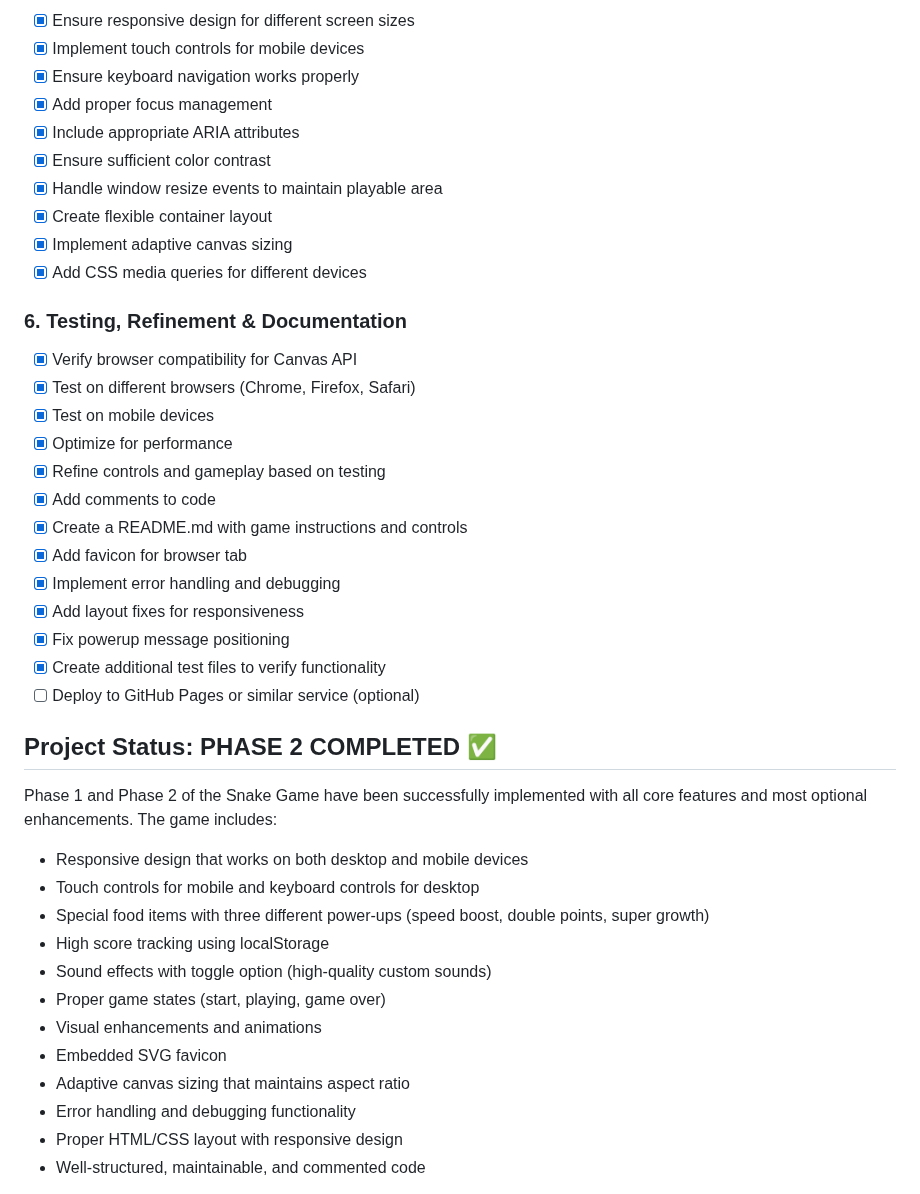
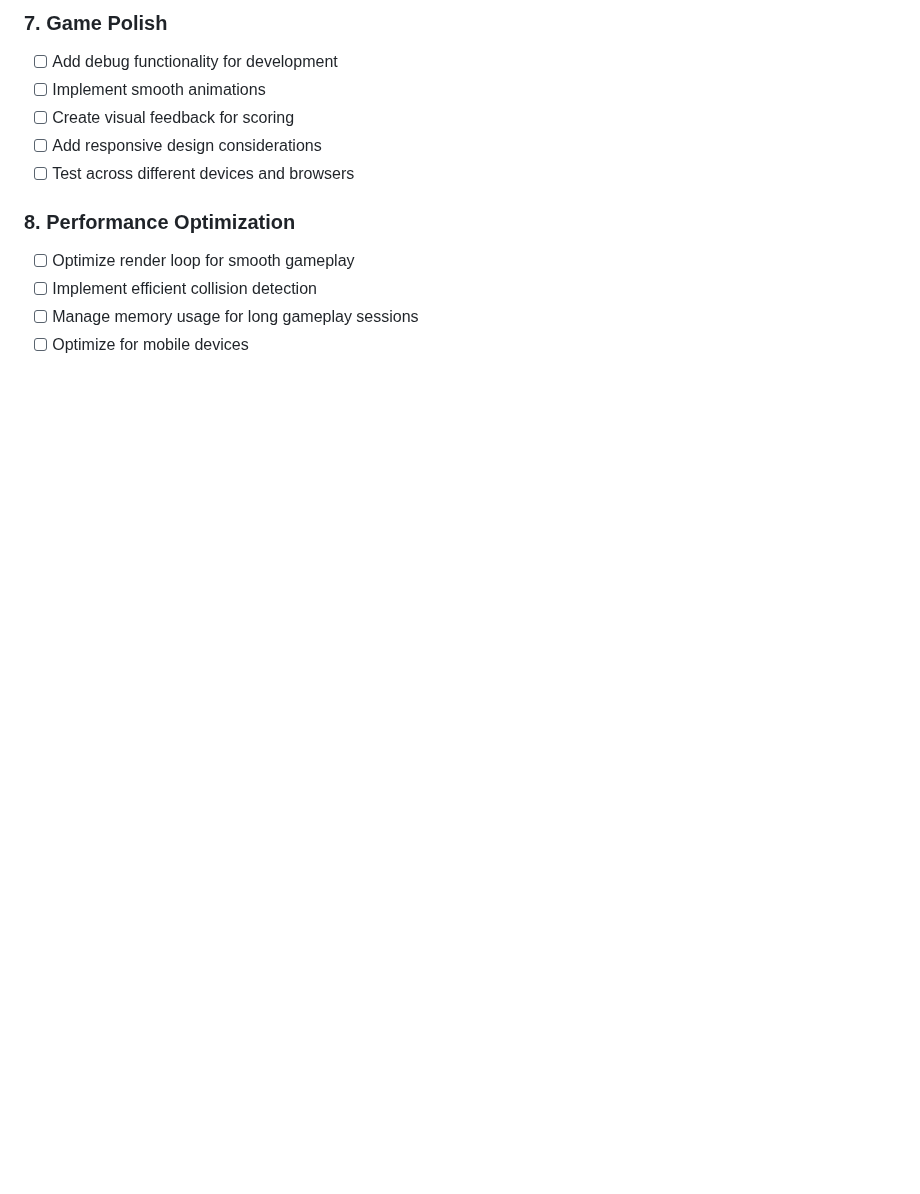
Before and after one commit to niksavis/snake-game, a Markdown page: todo.md, the part around one of its changes. Rendered like a GitHub page; blank space fills up the shorter version.

Commit message:
Refactor project documentation to enhance clarity and structure, including updated tasks and sound system details

```diff
--- a/todo.md
+++ b/todo.md
@@ -74,45 +65,16 @@ The implementation will use pure browser technologies:
 
-- [x] Ensure responsive design for different screen sizes
-- [x] Implement touch controls for mobile devices
-- [x] Ensure keyboard navigation works properly
-- [x] Add proper focus management
-- [x] Include appropriate ARIA attributes
-- [x] Ensure sufficient color contrast
-- [x] Handle window resize events to maintain playable area
-- [x] Create flexible container layout
-- [x] Implement adaptive canvas sizing
-- [x] Add CSS media queries for different devices
+### 7. Game Polish
 
-### 6. Testing, Refinement & Documentation
+- [ ] Add debug functionality for development
+- [ ] Implement smooth animations
+- [ ] Create visual feedback for scoring
+- [ ] Add responsive design considerations
+- [ ] Test across different devices and browsers
 
-- [x] Verify browser compatibility for Canvas API
-- [x] Test on different browsers (Chrome, Firefox, Safari)
-- [x] Test on mobile devices
-- [x] Optimize for performance
-- [x] Refine controls and gameplay based on testing
-- [x] Add comments to code
-- [x] Create a README.md with game instructions and controls
-- [x] Add favicon for browser tab
-- [x] Implement error handling and debugging
-- [x] Add layout fixes for responsiveness
-- [x] Fix powerup message positioning
-- [x] Create additional test files to verify functionality
-- [ ] Deploy to GitHub Pages or similar service (optional)
+### 8. Performance Optimization
 
-## Project Status: PHASE 2 COMPLETED ✅
+- [ ] Optimize render loop for smooth gameplay
+- [ ] Implement efficient collision detection
+- [ ] Manage memory usage for long gameplay sessions
+- [ ] Optimize for mobile devices
 
-Phase 1 and Phase 2 of the Snake Game have been successfully implemented with all core features and most optional enhancements. The game includes:
-
-- Responsive design that works on both desktop and mobile devices
-- Touch controls for mobile and keyboard controls for desktop
-- Special food items with three different power-ups (speed boost, double points, super growth)
-- High score tracking using localStorage
-- Sound effects with toggle option (high-quality custom sounds)
-- Proper game states (start, playing, game over)
-- Visual enhancements and animations
-- Embedded SVG favicon
-- Adaptive canvas sizing that maintains aspect ratio
-- Error handling and debugging functionality
-- Proper HTML/CSS layout with responsive design
-- Well-structured, maintainable, and commented code
-
```
Also changed, not shown: other parts of todo.md (+48 -79 lines).
